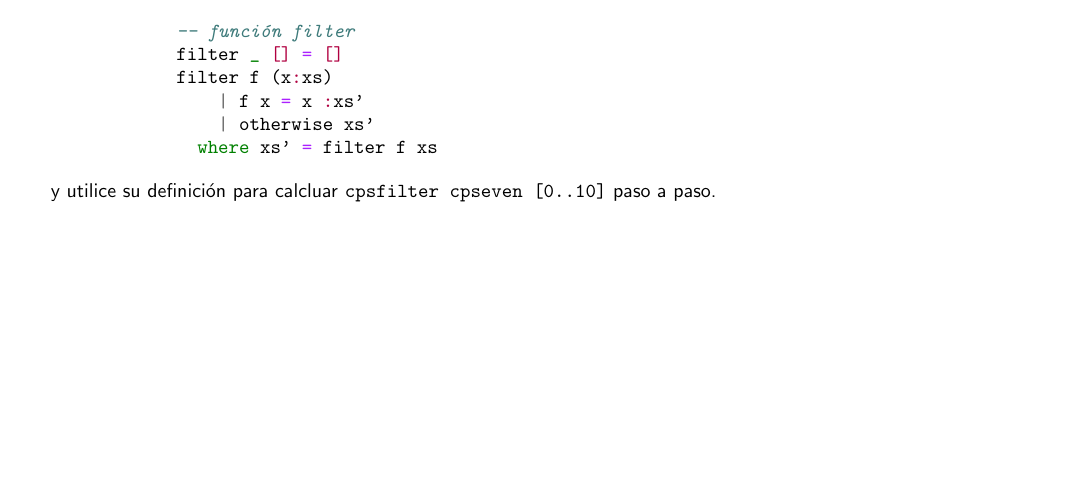
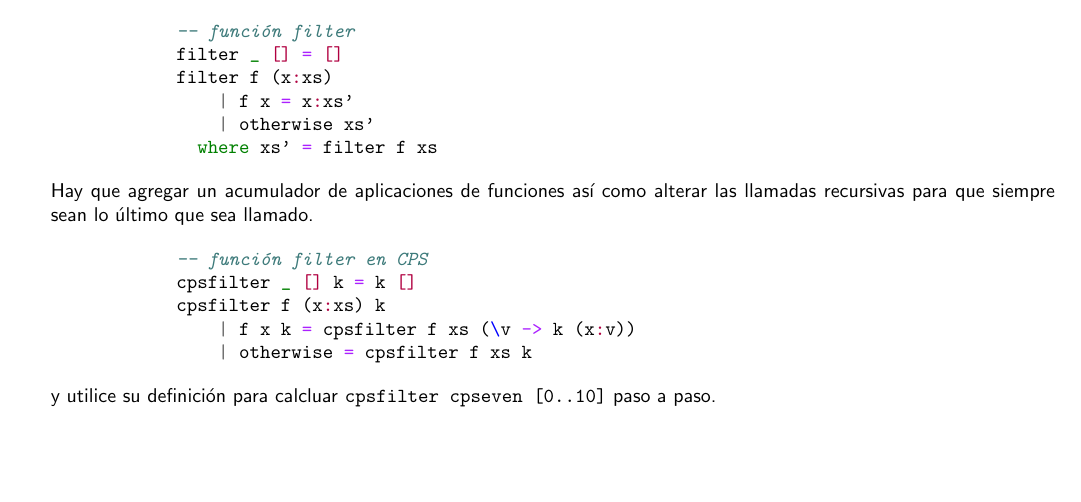
Before and after one commit to quantumlanguages/semanal12, a LaTeX document (semanal.tex): part of the page, cut so that both start at the same text. Compiled offline with pdfLaTeX.

Commit message:
Mitad de la 2

```diff
--- a/semanal.tex
+++ b/semanal.tex
@@ -72,9 +72,21 @@
             -- función filter
             filter _ [] = []
             filter f (x:xs)
-                | f x = x :xs'
+                | f x = x:xs'
                 | otherwise xs'
               where xs' = filter f xs
+        \end{minted}
+
+        Hay que agregar un acumulador de aplicaciones de funciones así como
+        alterar las llamadas recursivas para que siempre sean lo último que sea
+        llamado.
+
+        \begin{minted}{haskell}
+            -- función filter en CPS
+            cpsfilter _ [] k = k []
+            cpsfilter f (x:xs) k
+                | f x k = cpsfilter f xs (\v -> k (x:v))
+                | otherwise = cpsfilter f xs k
         \end{minted}
 
         y utilice su definición para calcluar \tx{cpsfilter cpseven [0..10]}
```
Also changed, not shown: semanal.pdf.
